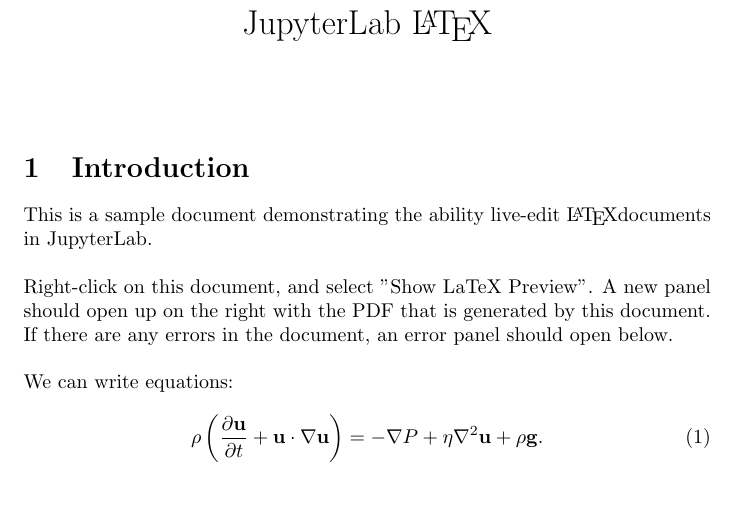
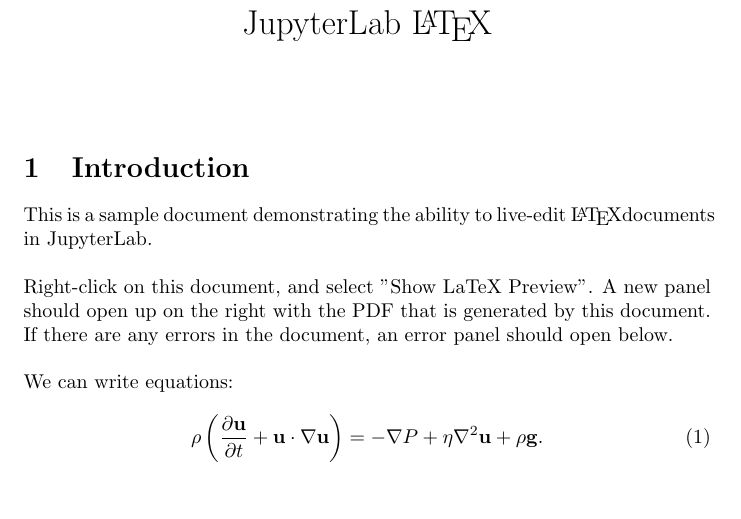
Before and after one commit to jupyterlab/jupyterlab-latex, a LaTeX document (sample.tex): part of page 1 of 2, cut so that both start at the same text. Compiled offline with pdfLaTeX.

Commit message:
typo fix

```diff
--- a/sample.tex
+++ b/sample.tex
@@ -8,7 +8,7 @@
 \maketitle
 
 \section{Introduction}
-This is a sample document demonstrating the ability live-edit
+This is a sample document demonstrating the ability to live-edit
 \LaTeX documents in JupyterLab.
 \\
 \\
```
